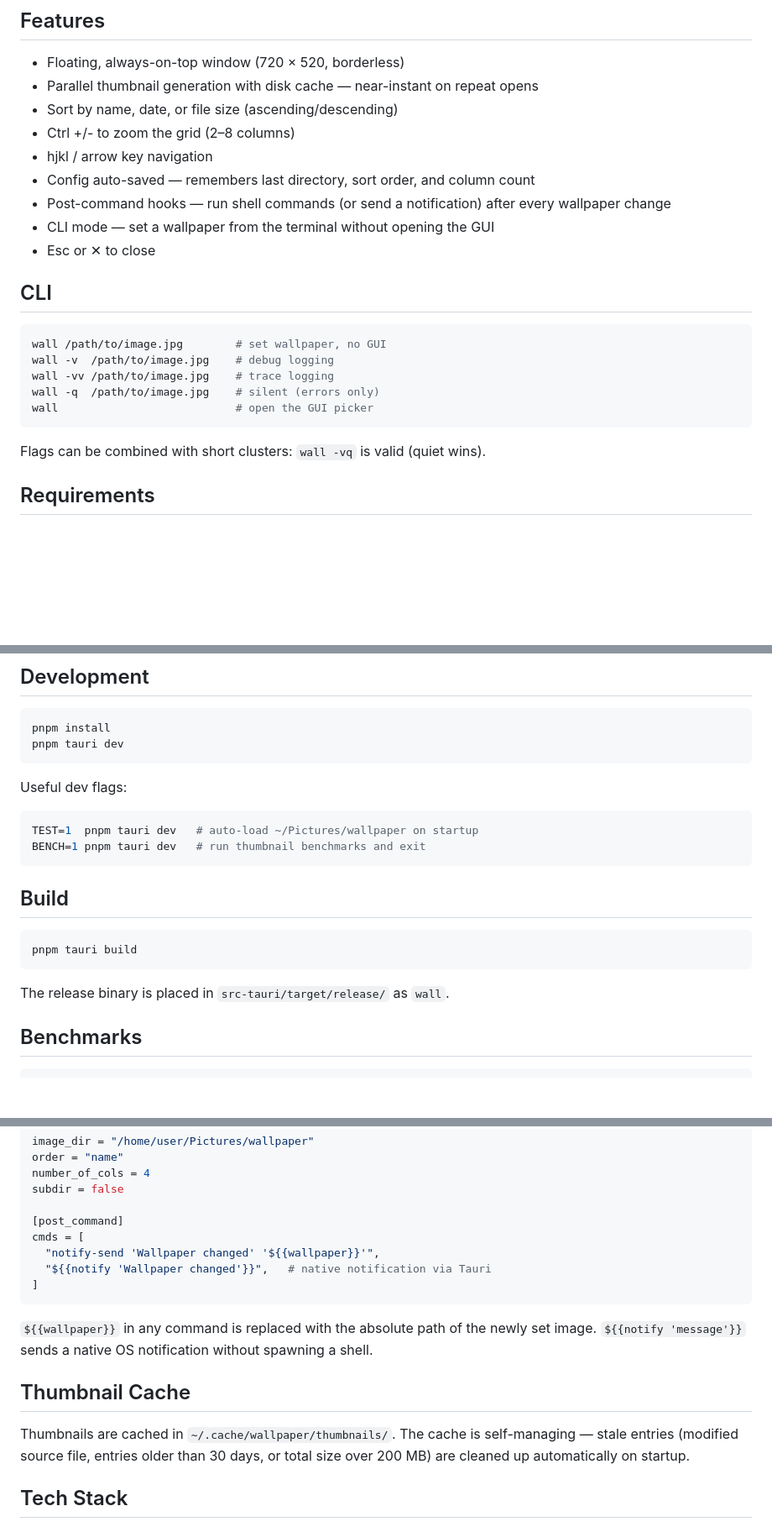
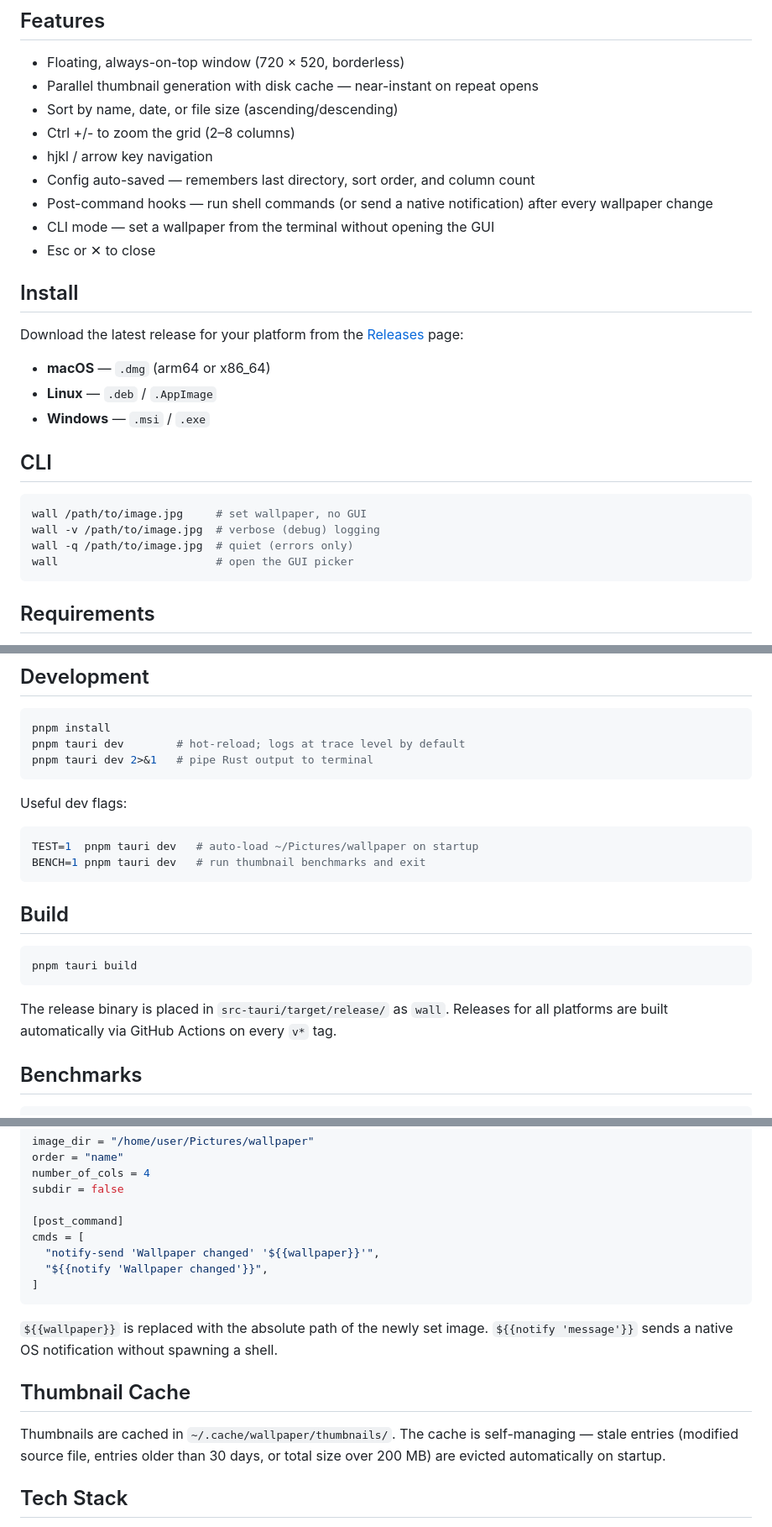
Before and after one commit to s0me0neee/wallpaper, a Markdown page: README.md, 3 parts joined by grey strips. Shown at 84% size. Drawn GitHub-style; blank space fills up the shorter version.

Commit message:
docs: update README — install section, corrected CLI flags, dev log level note

````diff
--- a/README.md
+++ b/README.md
@@ -10,21 +10,26 @@ A lightweight floating wallpaper picker built with [Tauri v2](https://tauri.app)
 - Ctrl +/- to zoom the grid (2–8 columns)
 - hjkl / arrow key navigation
 - Config auto-saved — remembers last directory, sort order, and column count
-- Post-command hooks — run shell commands (or send a notification) after every wallpaper change
+- Post-command hooks — run shell commands (or send a native notification) after every wallpaper change
 - CLI mode — set a wallpaper from the terminal without opening the GUI
 - Esc or ✕ to close
+
+## Install
+
+Download the latest release for your platform from the [Releases](../../releases) page:
+
+- **macOS** — `.dmg` (arm64 or x86_64)
+- **Linux** — `.deb` / `.AppImage`
+- **Windows** — `.msi` / `.exe`
 
 ## CLI
 
 ```bash
-wall /path/to/image.jpg        # set wallpaper, no GUI
-wall -v  /path/to/image.jpg    # debug logging
-wall -vv /path/to/image.jpg    # trace logging
-wall -q  /path/to/image.jpg    # silent (errors only)
-wall                           # open the GUI picker
+wall /path/to/image.jpg     # set wallpaper, no GUI
+wall -v /path/to/image.jpg  # verbose (debug) logging
+wall -q /path/to/image.jpg  # quiet (errors only)
+wall                        # open the GUI picker
 ```
-
-Flags can be combined with short clusters: `wall -vq` is valid (quiet wins).
 
 ## Requirements
 
@@ -38,7 +43,8 @@ On Linux, a compositor that supports transparent windows is recommended for roun
 
 ```bash
 pnpm install
-pnpm tauri dev
+pnpm tauri dev        # hot-reload; logs at trace level by default
+pnpm tauri dev 2>&1   # pipe Rust output to terminal
 ```
 
 Useful dev flags:
@@ -54,7 +60,7 @@ BENCH=1 pnpm tauri dev   # run thumbnail benchmarks and exit
 pnpm tauri build
 ```
 
-The release binary is placed in `src-tauri/target/release/` as `wall`.
+The release binary is placed in `src-tauri/target/release/` as `wall`. Releases for all platforms are built automatically via GitHub Actions on every `v*` tag.
 
 ## Benchmarks
 
@@ -90,15 +96,15 @@ subdir = false
 [post_command]
 cmds = [
   "notify-send 'Wallpaper changed' '${{wallpaper}}'",
-  "${{notify 'Wallpaper changed'}}",   # native notification via Tauri
+  "${{notify 'Wallpaper changed'}}",
 ]
 ```
 
-`${{wallpaper}}` in any command is replaced with the absolute path of the newly set image. `${{notify 'message'}}` sends a native OS notification without spawning a shell.
+`${{wallpaper}}` is replaced with the absolute path of the newly set image. `${{notify 'message'}}` sends a native OS notification without spawning a shell.
 
 ## Thumbnail Cache
 
-Thumbnails are cached in `~/.cache/wallpaper/thumbnails/`. The cache is self-managing — stale entries (modified source file, entries older than 30 days, or total size over 200 MB) are cleaned up automatically on startup.
+Thumbnails are cached in `~/.cache/wallpaper/thumbnails/`. The cache is self-managing — stale entries (modified source file, entries older than 30 days, or total size over 200 MB) are evicted automatically on startup.
 
 ## Tech Stack
 
````
